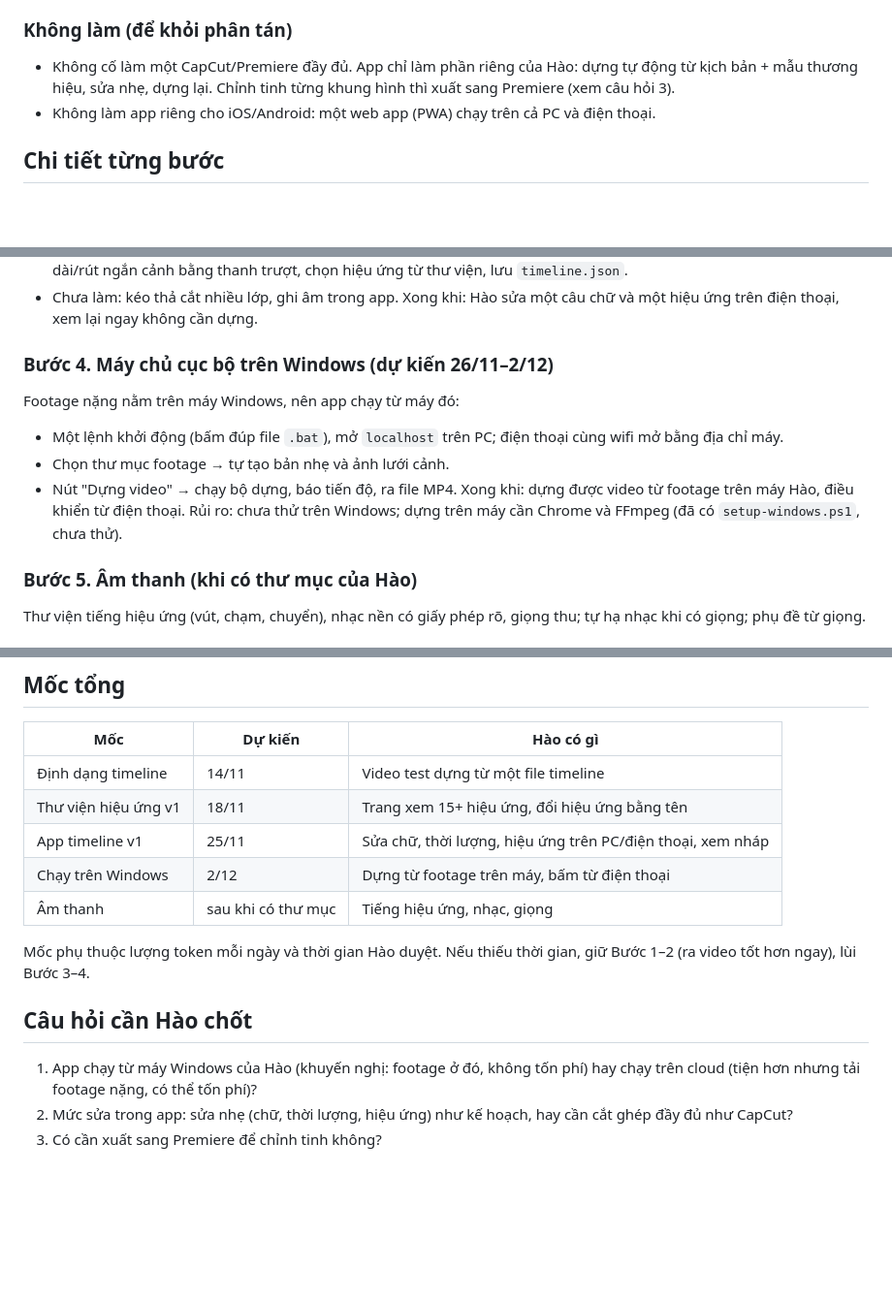
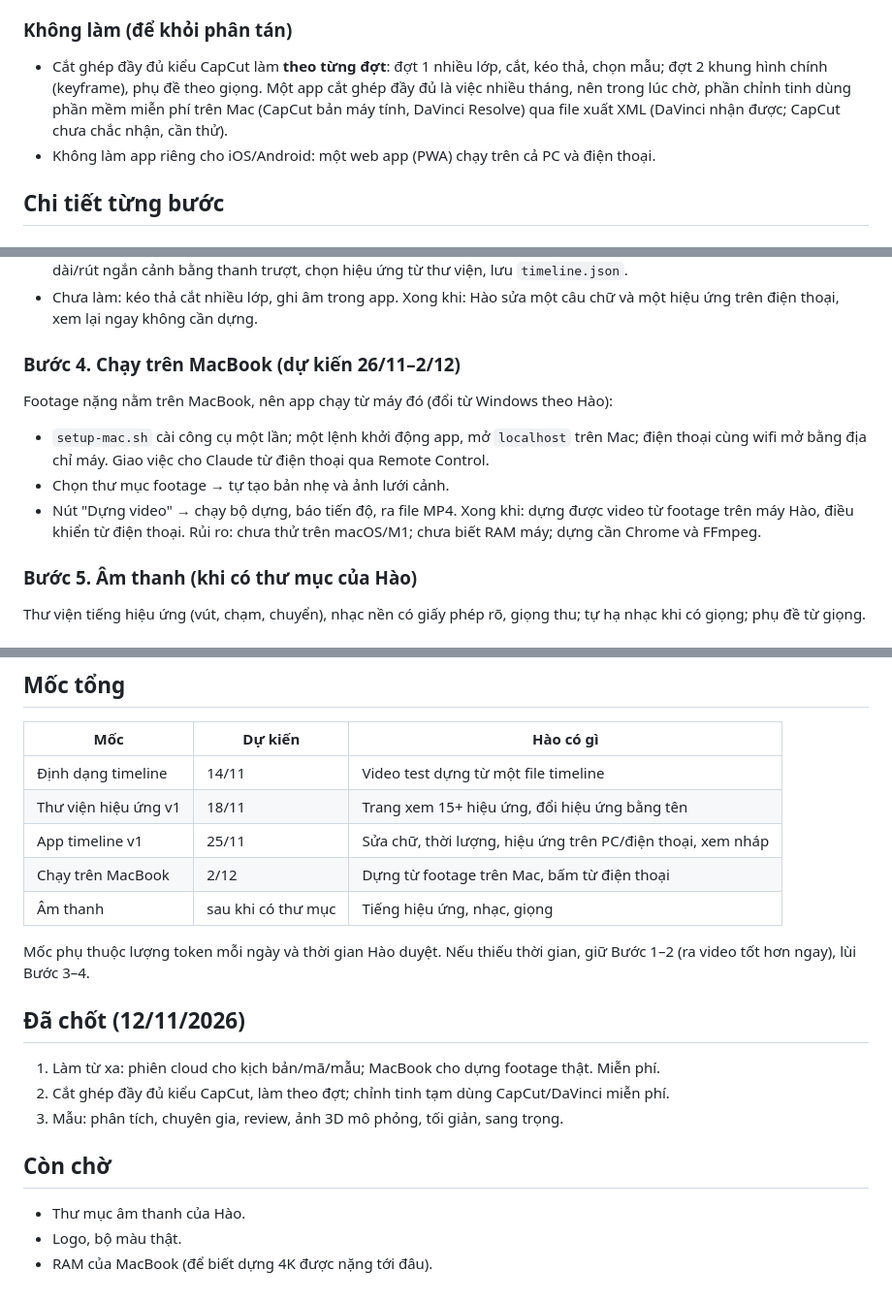
Before and after one commit to haoskyland-realestate/test, a Markdown page: docs/KE-HOACH-APP.md, 3 parts joined by grey strips. Shown at 97% size. Drawn GitHub-style; blank space fills up the shorter version.

```diff
--- a/docs/KE-HOACH-APP.md
+++ b/docs/KE-HOACH-APP.md
@@ -17,7 +19,7 @@ Lập 12/11/2026, sau khi Hào duyệt video test 89 giây. Âm thanh hiệu ứ
 - Thư viện hiệu ứng tạo giá trị ngay cho video thật (ưu tiên số 1 là ra video tạo khách), app thì phải đợi xong mới dùng được.
 
 ### Không làm (để khỏi phân tán)
-- Không cố làm một CapCut/Premiere đầy đủ. App chỉ làm phần riêng của Hào: dựng tự động từ kịch bản + mẫu thương hiệu, sửa nhẹ, dựng lại. Chỉnh tinh từng khung hình thì xuất sang Premiere (xem câu hỏi 3).
+- Cắt ghép đầy đủ kiểu CapCut làm **theo từng đợt**: đợt 1 nhiều lớp, cắt, kéo thả, chọn mẫu; đợt 2 khung hình chính (keyframe), phụ đề theo giọng. Một app cắt ghép đầy đủ là việc nhiều tháng, nên trong lúc chờ, phần chỉnh tinh dùng phần mềm miễn phí trên Mac (CapCut bản máy tính, DaVinci Resolve) qua file xuất XML (DaVinci nhận được; CapCut chưa chắc nhận, cần thử).
 - Không làm app riêng cho iOS/Android: một web app (PWA) chạy trên cả PC và điện thoại.
 
 ## Chi tiết từng bước
@@ -53,13 +56,13 @@ Xong khi: video test dựng lại với hiệu ứng chọn từ thư viện, đ
 - Chưa làm: kéo thả cắt nhiều lớp, ghi âm trong app.
 Xong khi: Hào sửa một câu chữ và một hiệu ứng trên điện thoại, xem lại ngay không cần dựng.
 
-### Bước 4. Máy chủ cục bộ trên Windows (dự kiến 26/11–2/12)
-Footage nặng nằm trên máy Windows, nên app chạy từ máy đó:
-- Một lệnh khởi động (bấm đúp file `.bat`), mở `localhost` trên PC; điện thoại cùng wifi mở bằng địa chỉ máy.
+### Bước 4. Chạy trên MacBook (dự kiến 26/11–2/12)
+Footage nặng nằm trên MacBook, nên app chạy từ máy đó (đổi từ Windows theo Hào):
+- `setup-mac.sh` cài công cụ một lần; một lệnh khởi động app, mở `localhost` trên Mac; điện thoại cùng wifi mở bằng địa chỉ máy. Giao việc cho Claude từ điện thoại qua Remote Control.
 - Chọn thư mục footage → tự tạo bản nhẹ và ảnh lưới cảnh.
 - Nút "Dựng video" → chạy bộ dựng, báo tiến độ, ra file MP4.
 Xong khi: dựng được video từ footage trên máy Hào, điều khiển từ điện thoại.
-Rủi ro: chưa thử trên Windows; dựng trên máy cần Chrome và FFmpeg (đã có `setup-windows.ps1`, chưa thử).
+Rủi ro: chưa thử trên macOS/M1; chưa biết RAM máy; dựng cần Chrome và FFmpeg.
 
 ### Bước 5. Âm thanh (khi có thư mục của Hào)
 Thư viện tiếng hiệu ứng (vút, chạm, chuyển), nhạc nền có giấy phép rõ, giọng thu; tự hạ nhạc khi có giọng; phụ đề từ giọng.
@@ -74,12 +77,17 @@ Kéo thả trên timeline, cắt clip, nhiều lớp chữ; Claude đọc kịch
 | Định dạng timeline | 14/11 | Video test dựng từ một file timeline |
 | Thư viện hiệu ứng v1 | 18/11 | Trang xem 15+ hiệu ứng, đổi hiệu ứng bằng tên |
 | App timeline v1 | 25/11 | Sửa chữ, thời lượng, hiệu ứng trên PC/điện thoại, xem nháp |
-| Chạy trên Windows | 2/12 | Dựng từ footage trên máy, bấm từ điện thoại |
+| Chạy trên MacBook | 2/12 | Dựng từ footage trên Mac, bấm từ điện thoại |
 | Âm thanh | sau khi có thư mục | Tiếng hiệu ứng, nhạc, giọng |
 
 Mốc phụ thuộc lượng token mỗi ngày và thời gian Hào duyệt. Nếu thiếu thời gian, giữ Bước 1–2 (ra video tốt hơn ngay), lùi Bước 3–4.
 
-## Câu hỏi cần Hào chốt
-1. App chạy từ máy Windows của Hào (khuyến nghị: footage ở đó, không tốn phí) hay chạy trên cloud (tiện hơn nhưng tải footage nặng, có thể tốn phí)?
-2. Mức sửa trong app: sửa nhẹ (chữ, thời lượng, hiệu ứng) như kế hoạch, hay cần cắt ghép đầy đủ như CapCut?
-3. Có cần xuất sang Premiere để chỉnh tinh không?
+## Đã chốt (12/11/2026)
+1. Làm từ xa: phiên cloud cho kịch bản/mã/mẫu; MacBook cho dựng footage thật. Miễn phí.
+2. Cắt ghép đầy đủ kiểu CapCut, làm theo đợt; chỉnh tinh tạm dùng CapCut/DaVinci miễn phí.
+3. Mẫu: phân tích, chuyên gia, review, ảnh 3D mô phỏng, tối giản, sang trọng.
+
+## Còn chờ
+- Thư mục âm thanh của Hào.
+- Logo, bộ màu thật.
+- RAM của MacBook (để biết dựng 4K được nặng tới đâu).
```
Also changed, not shown: other parts of docs/KE-HOACH-APP.md (+3 -0 lines), docs/LAM-VIEC-TU-XA.md (added, +34 -0 lines), docs/THU-VIEN-MAU.md (added, +176 -0 lines).
